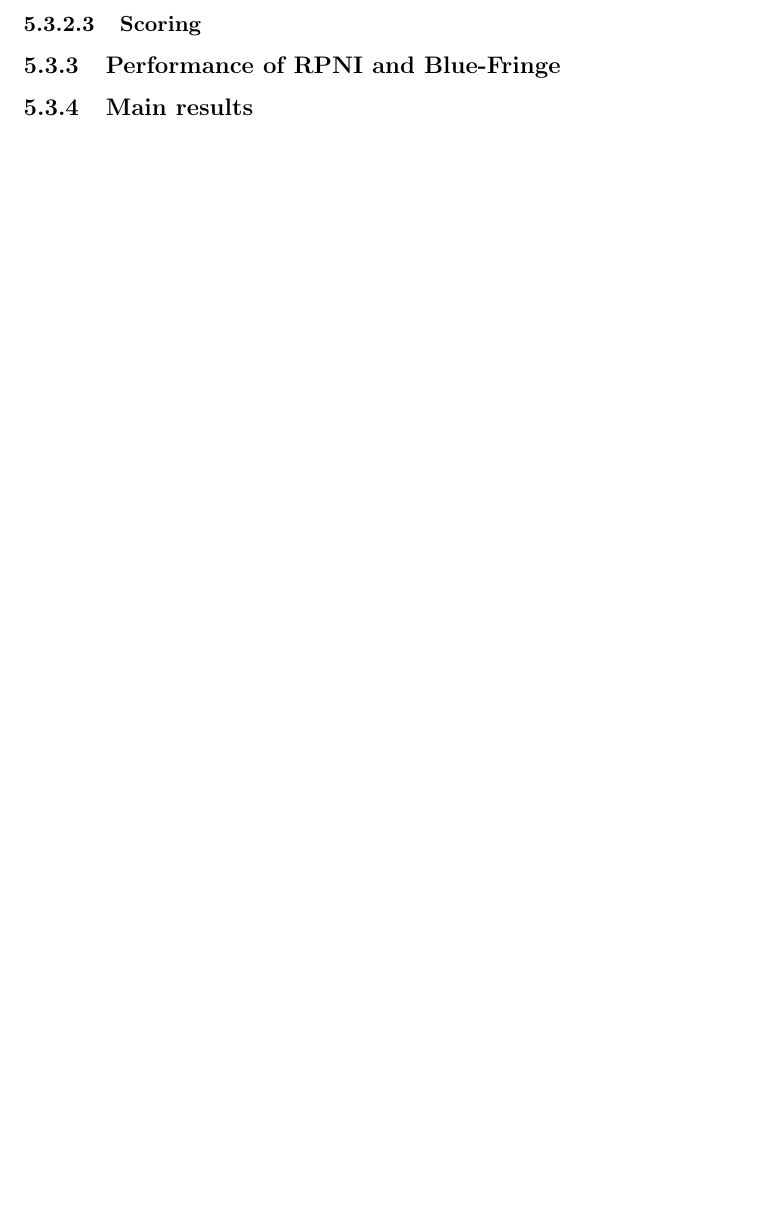
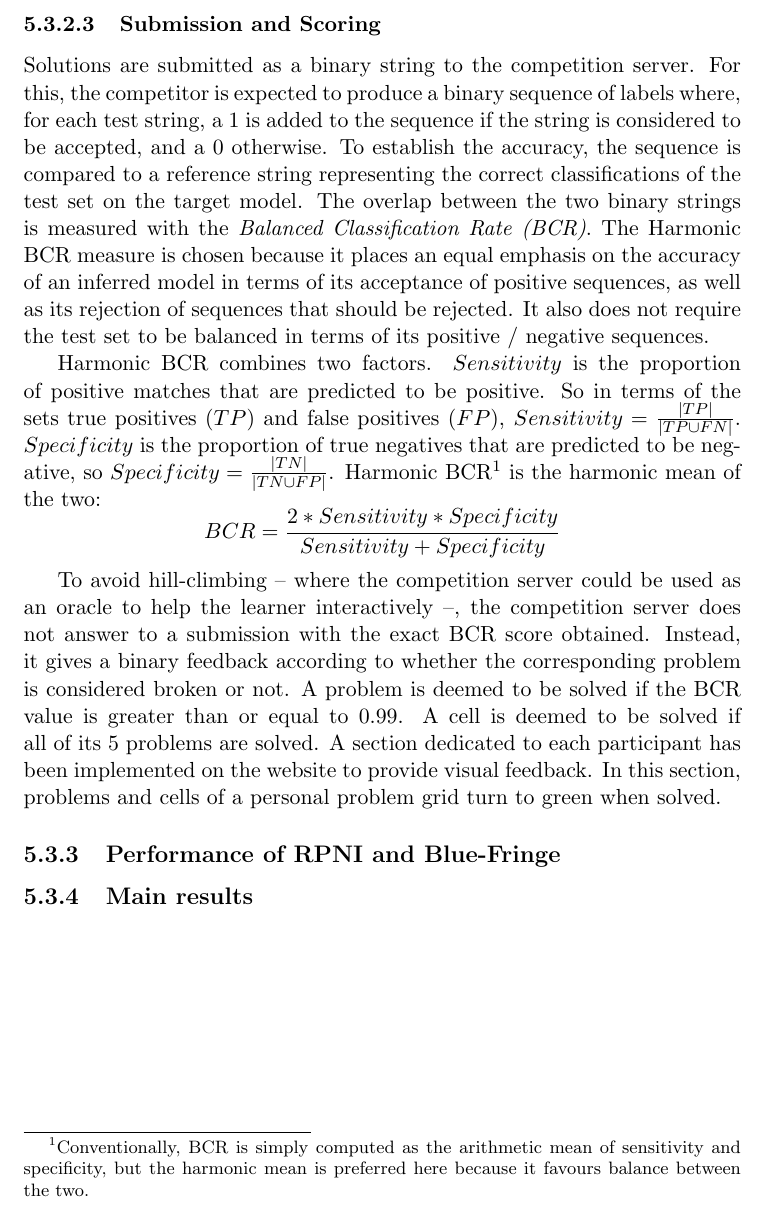
Before and after one commit to blambeau/phd, a LaTeX thesis (writing/thesis.tex, which reads writing/src/5-evaluation/main.tex): part of page 18 of 22, cut at the place of the change, the shorter picture padded with empty space. Compiled offline with LaTeX, dvips and Ghostscript.

Commit message:
And a section about scoring in Stamina

```diff
--- a/writing/src/5-evaluation/main.tex
+++ b/writing/src/5-evaluation/main.tex
@@ -97,7 +97,13 @@ For this reason, training and test samples have been generated using a dedicated
 
 \end{description}
 
-\subsubsection{Scoring}
+\subsubsection{Submission and Scoring}
+
+Solutions are submitted as a binary string to the competition server. For this, the competitor is expected to produce a binary sequence of labels where, for each test string, a 1 is added to the sequence if the string is considered to be accepted, and a 0 otherwise. To establish the accuracy, the sequence is compared to a reference string representing the correct classifications of the test set on the target model. The overlap between the two binary strings is measured with the \emph{Balanced Classification Rate (BCR)}. The Harmonic BCR measure is chosen because it places an equal emphasis on the accuracy of an inferred model in terms of its acceptance of positive sequences, as well as its rejection of sequences that should be rejected. It also does not require the test set to be balanced in terms of its positive / negative sequences.
+
+Harmonic BCR combines two factors. $Sensitivity$ is the proportion of positive matches that are predicted to be positive. So in terms of the sets true positives ($TP$) and false positives ($FP$), $Sensitivity=\frac{|TP|}{|TP \cup FN|}$. $Specificity$ is the proportion of true negatives that are predicted to be negative, so $Specificity=\frac{|TN|}{|TN \cup FP|}$. Harmonic BCR\footnote{Conventionally, BCR is simply computed as the arithmetic mean of sensitivity and specificity, but the harmonic mean is preferred here because it favours balance between the two.} is the harmonic mean of the two: $$BCR=\frac{2*Sensitivity*Specificity}{Sensitivity + Specificity}$$
+
+To avoid hill-climbing -- where the competition server could be used as an oracle to help the learner interactively --, the competition server does not answer to a submission with the exact BCR score obtained. Instead, it gives a binary feedback according to whether the corresponding problem is considered broken or not. A problem is deemed to be solved if the BCR value is greater than or equal to 0.99. A cell is deemed to be solved if all of its 5 problems are solved. A section dedicated to each participant has been implemented on the website to provide visual feedback. In this section, problems and cells of a personal problem grid turn to green when solved.
 
 \subsection{Performance of RPNI and Blue-Fringe\label{subsection_stamina_baseline}}
 
```
